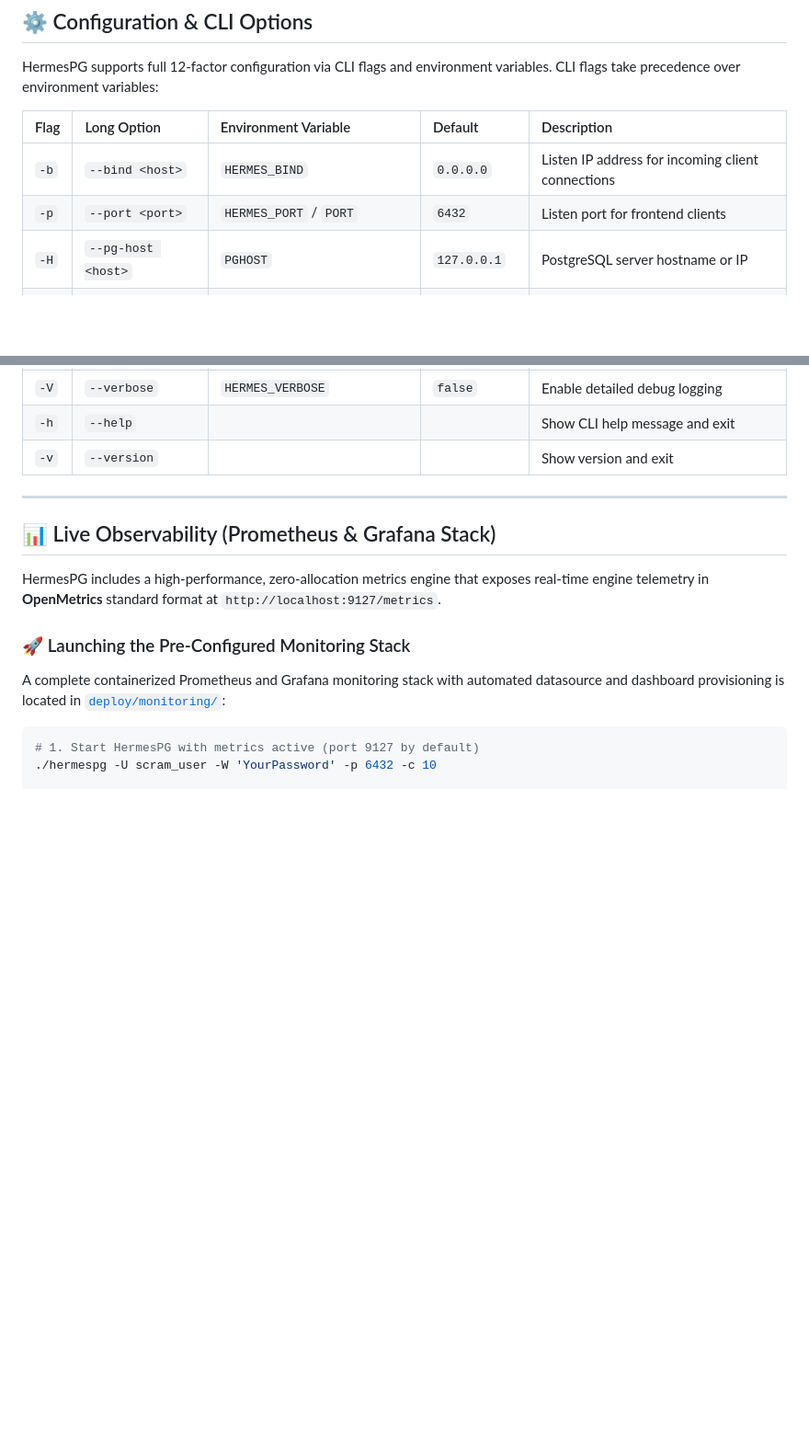
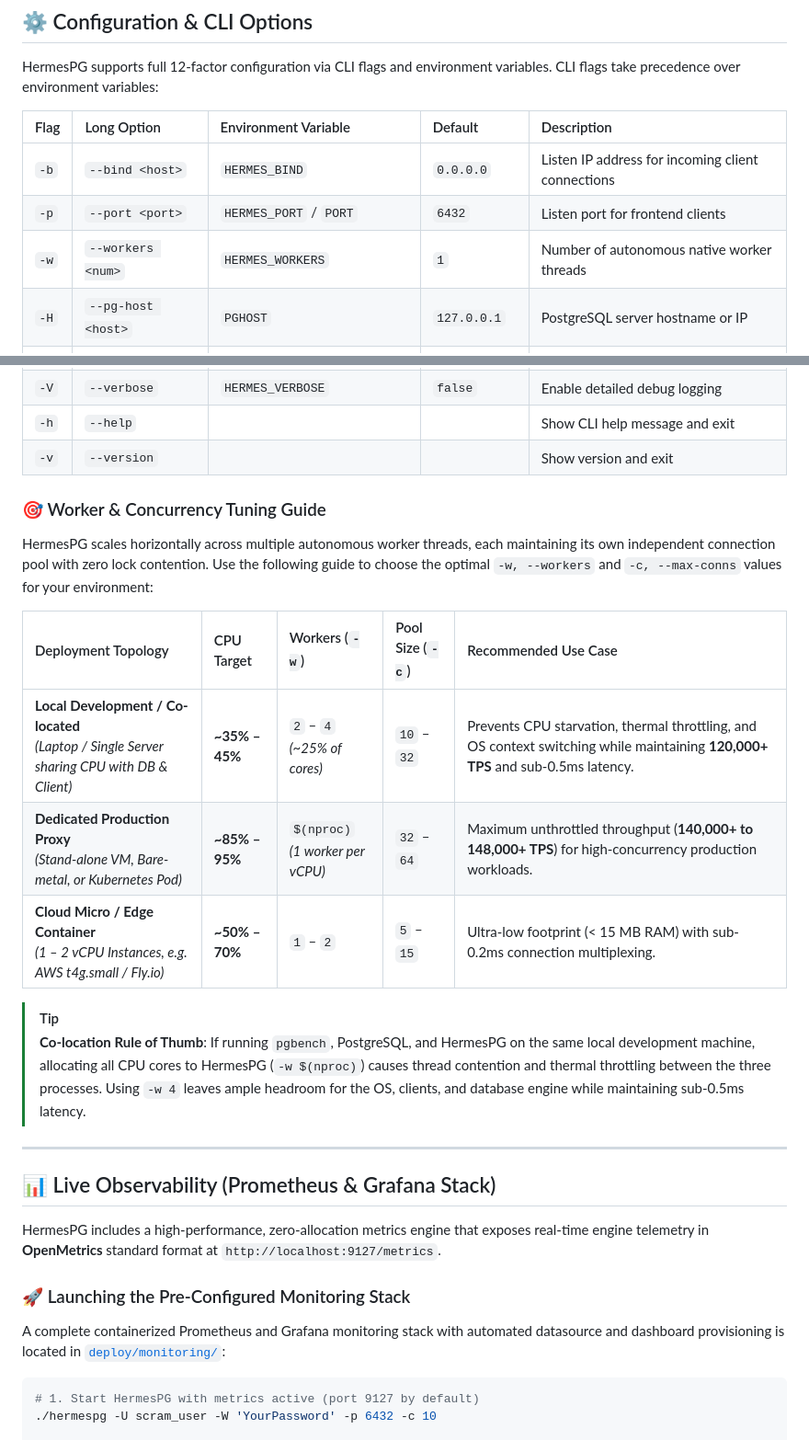
Before and after one commit to luisacosta828/hermespg, a Markdown page: README.md, 2 parts joined by grey strips. Shown at 92% size. Drawn GitHub-style; blank space fills up the shorter version.

Commit message:
docs: add worker and concurrency tuning guide to configuration section

```diff
--- a/README.md
+++ b/README.md
@@ -184,6 +184,7 @@ HermesPG supports full 12-factor configuration via CLI flags and environment var
 | :--- | :--- | :--- | :--- | :--- |
 | `-b` | `--bind <host>` | `HERMES_BIND` | `0.0.0.0` | Listen IP address for incoming client connections |
 | `-p` | `--port <port>` | `HERMES_PORT` / `PORT` | `6432` | Listen port for frontend clients |
+| `-w` | `--workers <num>` | `HERMES_WORKERS` | `1` | Number of autonomous native worker threads |
 | `-H` | `--pg-host <host>` | `PGHOST` | `127.0.0.1` | PostgreSQL server hostname or IP |
 | `-P` | `--pg-port <port>` | `PGPORT` | `5432` | PostgreSQL server port |
 | `-U` | `--user <user>` | `PGUSER` | `postgres` | Database username |
@@ -201,6 +202,19 @@ HermesPG supports full 12-factor configuration via CLI flags and environment var
 | `-V` | `--verbose` | `HERMES_VERBOSE` | `false` | Enable detailed debug logging |
 | `-h` | `--help` | | | Show CLI help message and exit |
 | `-v` | `--version` | | | Show version and exit |
+
+### 🎯 Worker & Concurrency Tuning Guide
+
+HermesPG scales horizontally across multiple autonomous worker threads, each maintaining its own independent connection pool with zero lock contention. Use the following guide to choose the optimal `-w, --workers` and `-c, --max-conns` values for your environment:
+
+| Deployment Topology | CPU Target | Workers (`-w`) | Pool Size (`-c`) | Recommended Use Case |
+| :--- | :--- | :--- | :--- | :--- |
+| **Local Development / Co-located**<br>*(Laptop / Single Server sharing CPU with DB & Client)* | **~35% – 45%** | `2` – `4`<br>*(~25% of cores)* | `10` – `32` | Prevents CPU starvation, thermal throttling, and OS context switching while maintaining **120,000+ TPS** and sub-0.5ms latency. |
+| **Dedicated Production Proxy**<br>*(Stand-alone VM, Bare-metal, or Kubernetes Pod)* | **~85% – 95%** | `$(nproc)`<br>*(1 worker per vCPU)* | `32` – `64` | Maximum unthrottled throughput (**140,000+ to 148,000+ TPS**) for high-concurrency production workloads. |
+| **Cloud Micro / Edge Container**<br>*(1 – 2 vCPU Instances, e.g. AWS t4g.small / Fly.io)* | **~50% – 70%** | `1` – `2` | `5` – `15` | Ultra-low footprint (< 15 MB RAM) with sub-0.2ms connection multiplexing. |
+
+> [!TIP]
+> **Co-location Rule of Thumb**: If running `pgbench`, PostgreSQL, and HermesPG on the same local development machine, allocating all CPU cores to HermesPG (`-w $(nproc)`) causes thread contention and thermal throttling between the three processes. Using `-w 4` leaves ample headroom for the OS, clients, and database engine while maintaining sub-0.5ms latency.
 
 ---
 
```
